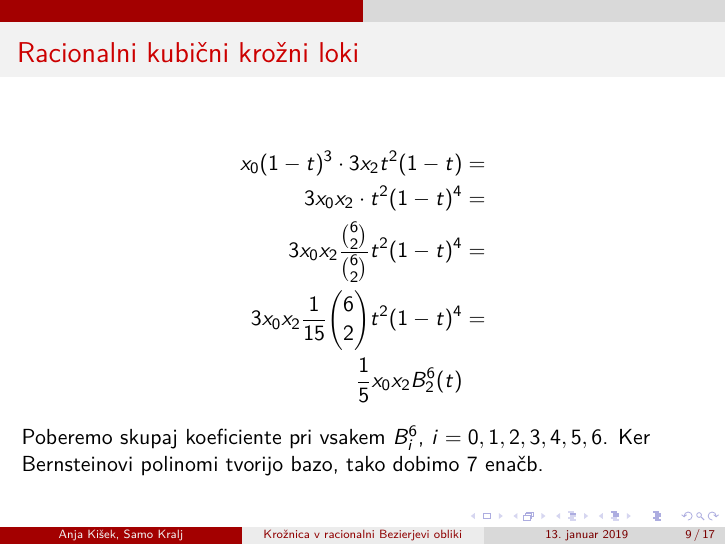
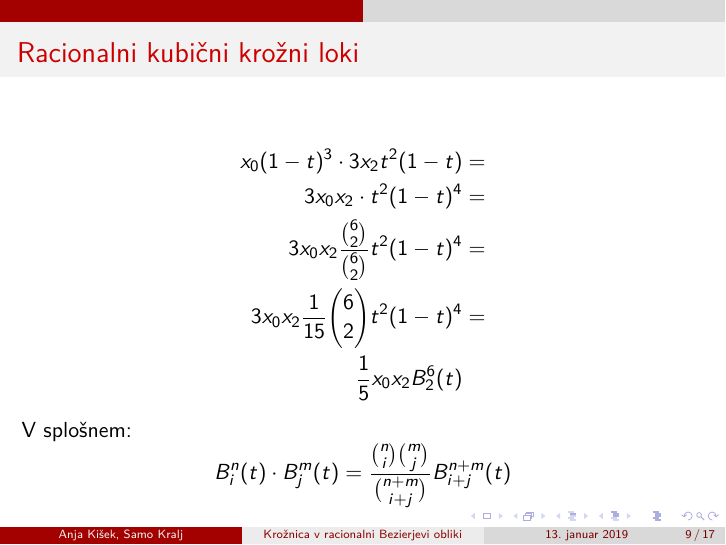
Before and after one commit to KraljSamo/RPGO, LaTeX slides (predstavitev.tex): page 9 of 17. Compiled offline with pdfLaTeX.

Commit message:
popravek

```diff
--- a/predstavitev.tex
+++ b/predstavitev.tex
@@ -153,7 +153,10 @@ x_{0}(1-t)^3 \cdot 3x_{2}t^2(1-t) &= \\
 3x_{0}x_{2} \frac{1}{15} \binom{6}{2} t^2 (1-t)^4 &= \\
 \frac{1}{5} x_{0}x_{2} B_{2}^6(t)
 \end{align*}
-Poberemo skupaj koeficiente pri vsakem $B_{i}^6$, $i=0,1,2,3,4,5,6$. Ker Bernsteinovi polinomi tvorijo bazo, tako dobimo 7 enačb.
+V splošnem:
+$$
+B_{i}^{n}(t) \cdot B_{j}^{m}(t) = \frac{\binom{n}{i} \binom{m}{j}}{\binom{n+m}{i+j}}B_{i+j}^{n+m}(t)
+$$
 \end{frame}
 
 \begin{frame}{Racionalni kubični krožni loki}
```
Also changed, not shown: predstavitev.pdf.
